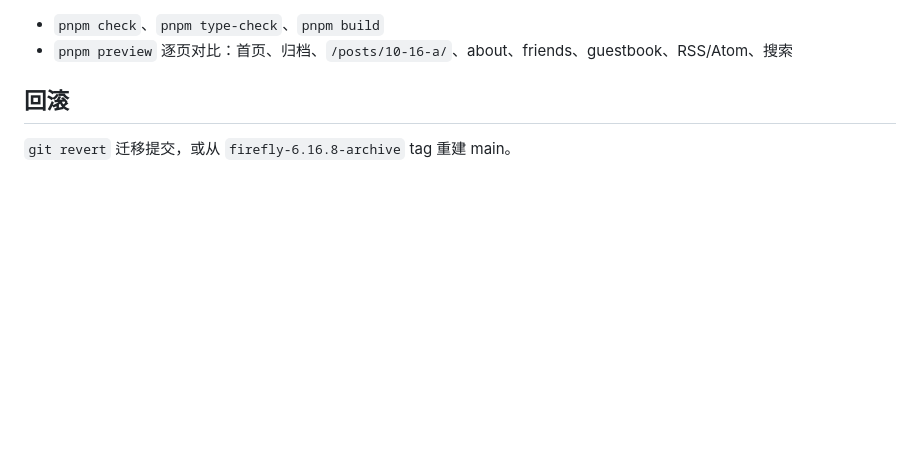
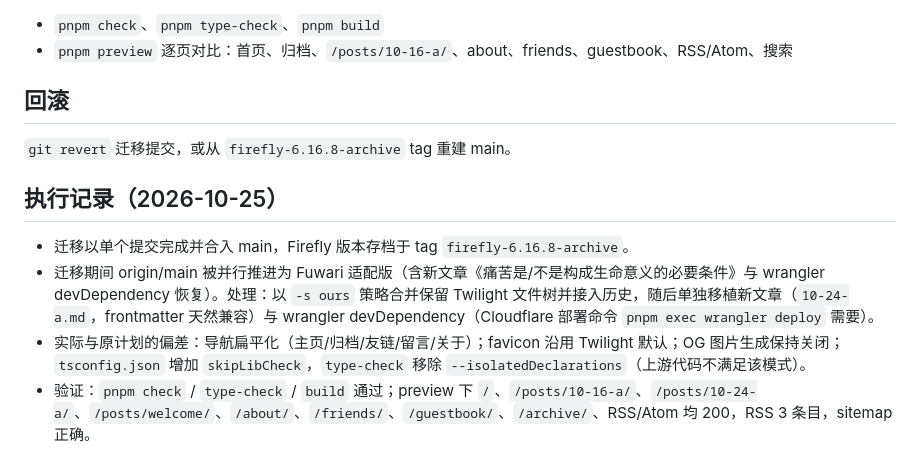
Before and after one commit to not-exist/site, a Markdown page: docs/plans/2026-10-25-twilight-migration-plan.md, the part around the change. Drawn GitHub-style; blank space fills up the shorter version.

Commit message:
docs: record Twilight migration execution notes

```diff
--- a/docs/plans/2026-10-25-twilight-migration-plan.md
+++ b/docs/plans/2026-10-25-twilight-migration-plan.md
@@ -52,3 +52,10 @@
 ## 回滚
 
 `git revert` 迁移提交，或从 `firefly-6.16.8-archive` tag 重建 main。
+
+## 执行记录（2026-10-25）
+
+- 迁移以单个提交完成并合入 main，Firefly 版本存档于 tag `firefly-6.16.8-archive`。
+- 迁移期间 origin/main 被并行推进为 Fuwari 适配版（含新文章《痛苦是/不是构成生命意义的必要条件》与 wrangler devDependency 恢复）。处理：以 `-s ours` 策略合并保留 Twilight 文件树并接入历史，随后单独移植新文章（`10-24-a.md`，frontmatter 天然兼容）与 wrangler devDependency（Cloudflare 部署命令 `pnpm exec wrangler deploy` 需要）。
+- 实际与原计划的偏差：导航扁平化（主页/归档/友链/留言/关于）；favicon 沿用 Twilight 默认；OG 图片生成保持关闭；`tsconfig.json` 增加 `skipLibCheck`，`type-check` 移除 `--isolatedDeclarations`（上游代码不满足该模式）。
+- 验证：`pnpm check` / `type-check` / `build` 通过；preview 下 `/`、`/posts/10-16-a/`、`/posts/10-24-a/`、`/posts/welcome/`、`/about/`、`/friends/`、`/guestbook/`、`/archive/`、RSS/Atom 均 200，RSS 3 条目，sitemap 正确。
```
